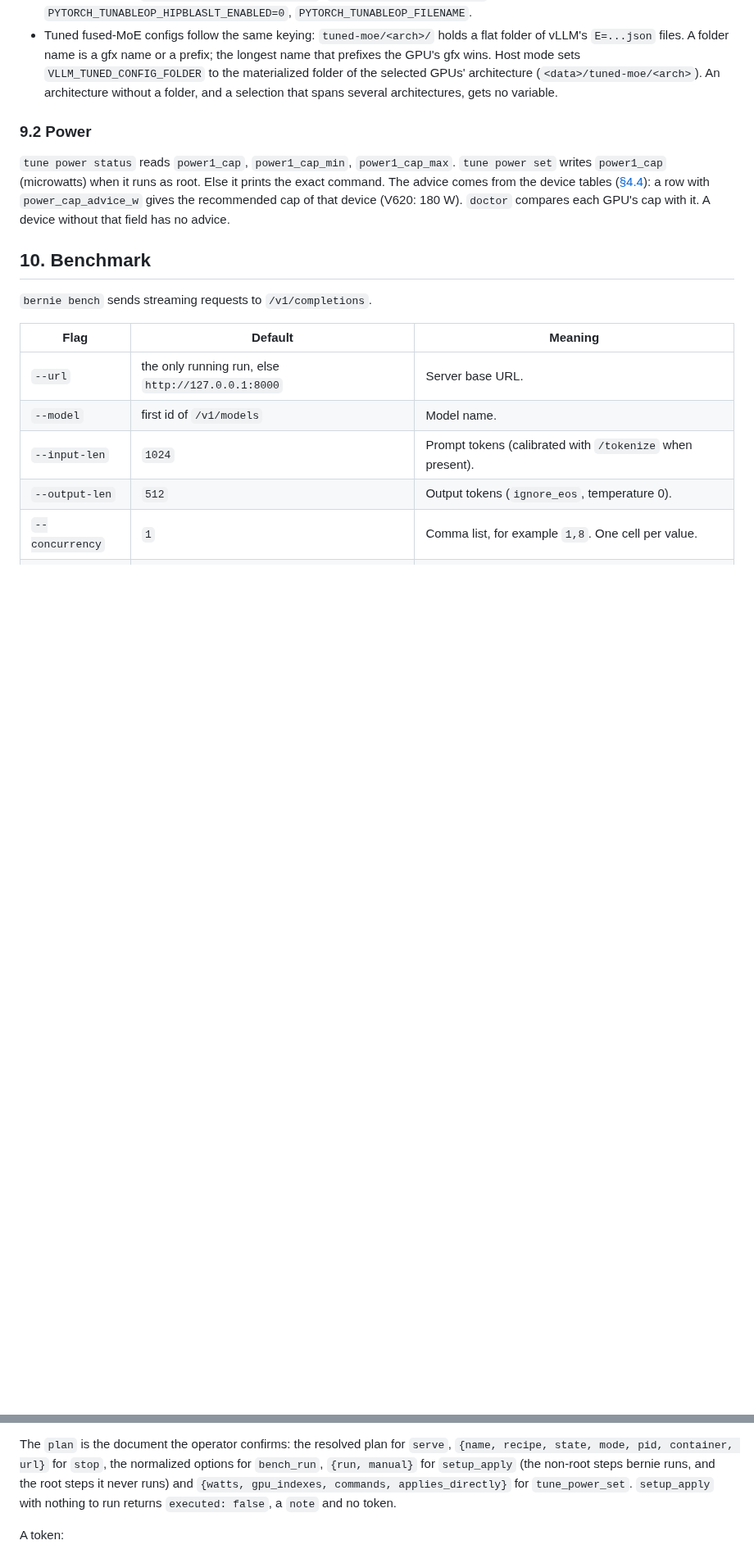
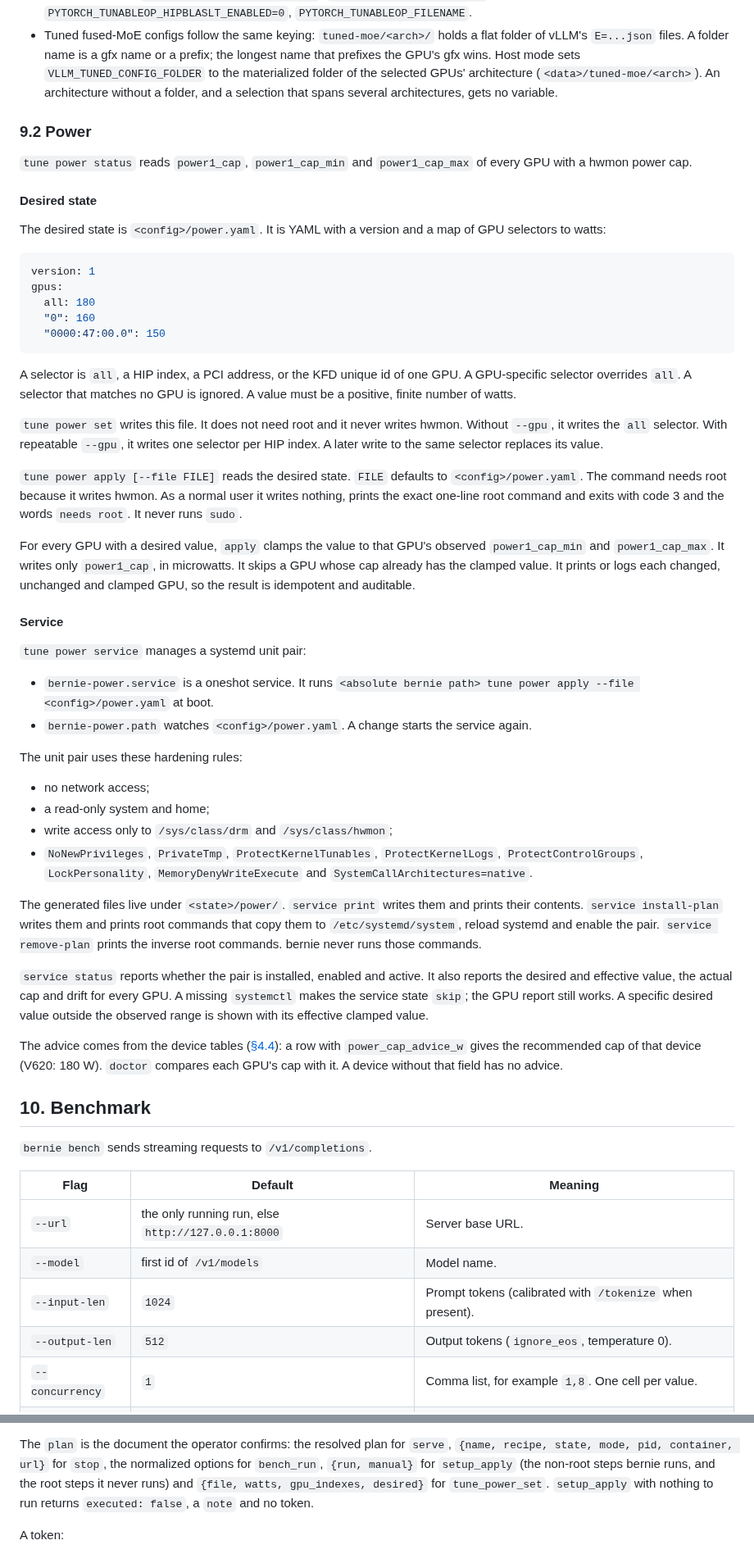
Before and after one commit to opengfx1030/bernie, a Markdown page: docs/spec.md, 2 parts joined by grey strips. Shown at 82% size. Rendered like a GitHub page; blank space fills up the shorter version.

Commit message:
power: specify the desired state and service

````diff
--- a/docs/spec.md
+++ b/docs/spec.md
@@ -805,12 +824,77 @@ name has one run. `serve` refuses a name that is not `exited`.
 
 ### 9.2 Power
 
-`tune power status` reads `power1_cap`, `power1_cap_min`, `power1_cap_max`.
-`tune power set` writes `power1_cap` (microwatts) when it runs as root. Else
-it prints the exact command. The advice comes from the device tables
-([§4.4](#44-device-tables)): a row with `power_cap_advice_w` gives the
-recommended cap of that device (V620: 180 W). `doctor` compares each GPU's
-cap with it. A device without that field has no advice.
+`tune power status` reads `power1_cap`, `power1_cap_min` and
+`power1_cap_max` of every GPU with a hwmon power cap.
+
+#### Desired state
+
+The desired state is `<config>/power.yaml`. It is YAML with a version and a
+map of GPU selectors to watts:
+
+```yaml
+version: 1
+gpus:
+  all: 180
+  "0": 160
+  "0000:47:00.0": 150
+```
+
+A selector is `all`, a HIP index, a PCI address, or the KFD unique id of one
+GPU. A GPU-specific selector overrides `all`. A selector that matches no GPU
+is ignored. A value must be a positive, finite number of watts.
+
+`tune power set` writes this file. It does not need root and it never writes
+hwmon. Without `--gpu`, it writes the `all` selector. With repeatable
+`--gpu`, it writes one selector per HIP index. A later write to the same
+selector replaces its value.
+
+`tune power apply [--file FILE]` reads the desired state. `FILE` defaults to
+`<config>/power.yaml`. The command needs root because it writes hwmon. As a
+normal user it writes nothing, prints the exact one-line root command and
+exits with code 3 and the words `needs root`. It never runs `sudo`.
+
+For every GPU with a desired value, `apply` clamps the value to that GPU's
+observed `power1_cap_min` and `power1_cap_max`. It writes only
+`power1_cap`, in microwatts. It skips a GPU whose cap already has the
+clamped value. It prints or logs each changed, unchanged and clamped GPU, so
+the result is idempotent and auditable.
+
+#### Service
+
+`tune power service` manages a systemd unit pair:
+
+- `bernie-power.service` is a oneshot service. It runs
+  `<absolute bernie path> tune power apply --file <config>/power.yaml` at
+  boot.
+- `bernie-power.path` watches `<config>/power.yaml`. A change starts the
+  service again.
+
+The unit pair uses these hardening rules:
+
+- no network access;
+- a read-only system and home;
+- write access only to `/sys/class/drm` and `/sys/class/hwmon`;
+- `NoNewPrivileges`, `PrivateTmp`, `ProtectKernelTunables`,
+  `ProtectKernelLogs`, `ProtectControlGroups`, `LockPersonality`,
+  `MemoryDenyWriteExecute` and `SystemCallArchitectures=native`.
+
+The generated files live under `<state>/power/`. `service print` writes them
+and prints their contents. `service install-plan` writes them and prints
+root commands that copy them to `/etc/systemd/system`, reload systemd and
+enable the pair. `service remove-plan` prints the inverse root commands.
+bernie never runs those commands.
+
+`service status` reports whether the pair is installed, enabled and active.
+It also reports the desired and effective value, the actual cap and drift
+for every GPU. A missing `systemctl` makes the service state `skip`; the
+GPU report still works. A specific desired value outside the observed range
+is shown with its effective clamped value.
+
+The advice comes from the device tables ([§4.4](#44-device-tables)): a row
+with `power_cap_advice_w` gives the recommended cap of that device (V620:
+180 W). `doctor` compares each GPU's cap with it. A device without that
+field has no advice.
 
 ## 10. Benchmark
 
@@ -1045,7 +1140,7 @@ The `plan` is the document the operator confirms: the resolved plan for
 `serve`, `{name, recipe, state, mode, pid, container, url}` for `stop`, the
 normalized options for `bench_run`, `{run, manual}` for `setup_apply` (the
 non-root steps bernie runs, and the root steps it never runs) and
-`{watts, gpu_indexes, commands, applies_directly}` for `tune_power_set`.
+`{file, watts, gpu_indexes, desired}` for `tune_power_set`.
 `setup_apply` with nothing to run returns `executed: false`, a `note` and no
 token.
 
````
Also changed, not shown: other parts of docs/spec.md (+51 -21 lines).
